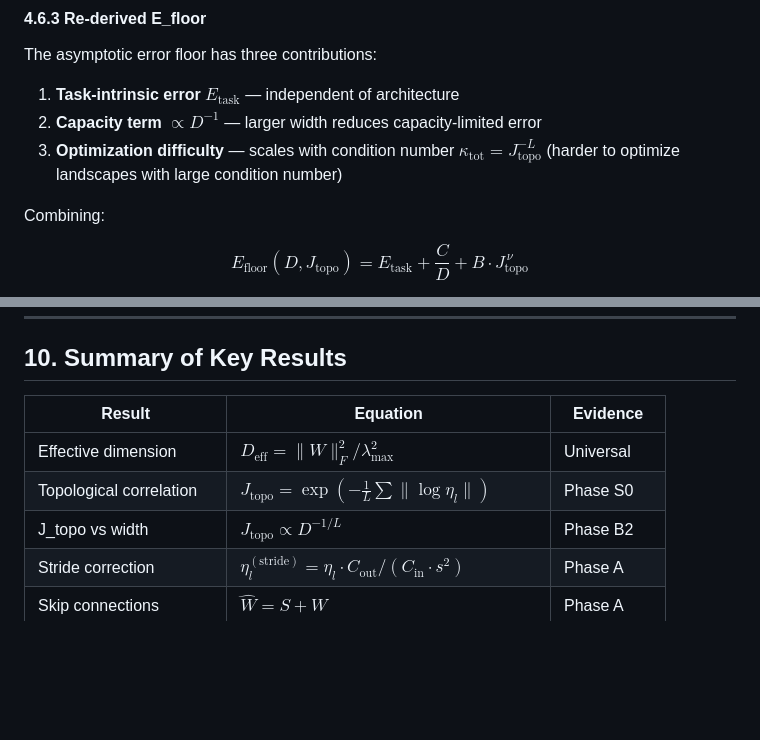
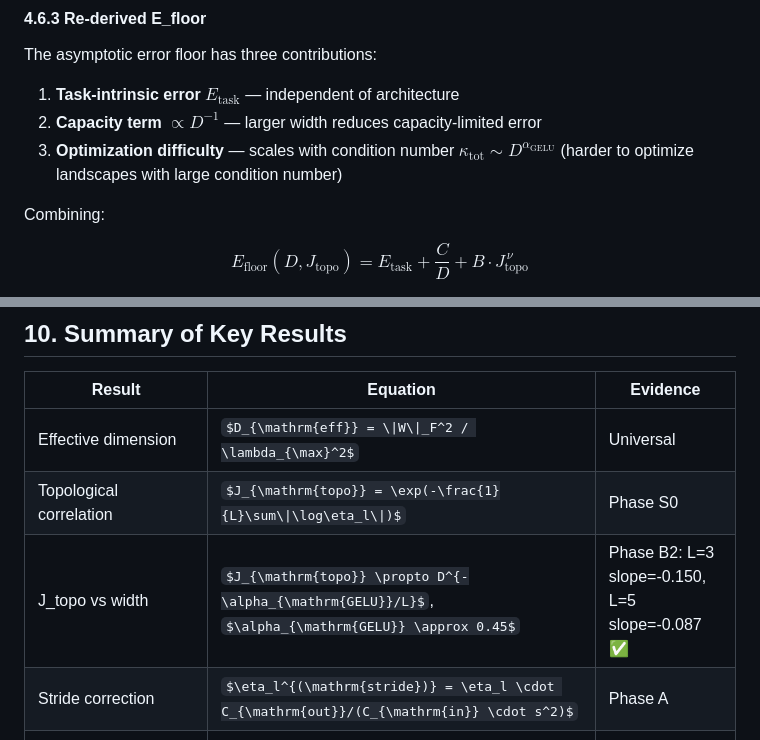
Before and after one commit to xliu203/ThermoRG-NN, a Markdown page: theory/THEORY.md, 2 parts joined by grey strips. GitHub-like rendering; some formulas as TeX source; blank space fills up the shorter version.

```diff
--- a/theory/THEORY.md
+++ b/theory/THEORY.md
@@ -223,7 +252,7 @@ The asymptotic error floor has three contributions:
 
 1. **Task-intrinsic error** $E_{\mathrm{task}}$ — independent of architecture
 2. **Capacity term** $\propto D^{-1}$ — larger width reduces capacity-limited error
-3. **Optimization difficulty** — scales with condition number $\kappa_{\mathrm{tot}} = J_{\mathrm{topo}}^{-L}$ (harder to optimize landscapes with large condition number)
+3. **Optimization difficulty** — scales with condition number $\kappa_{\mathrm{tot}} \sim D^{\alpha_{\mathrm{GELU}}}$ (harder to optimize landscapes with large condition number)
 
 Combining:
 
@@ -492,7 +521,7 @@ The Edge of Stability (Cohen et al., 2021) corresponds to $T_{\mathrm{eff}}/T_c
 |--------|----------|----------|
 | Effective dimension | $D_{\mathrm{eff}} = \|W\|_F^2 / \lambda_{\max}^2$ | Universal |
 | Topological correlation | $J_{\mathrm{topo}} = \exp(-\frac{1}{L}\sum\|\log\eta_l\|)$ | Phase S0 |
-| J_topo vs width | $J_{\mathrm{topo}} \propto D^{-1/L}$ | Phase B2 |
+| J_topo vs width | $J_{\mathrm{topo}} \propto D^{-\alpha_{\mathrm{GELU}}/L}$, $\alpha_{\mathrm{GELU}} \approx 0.45$ | Phase B2: L=3 slope=-0.150, L=5 slope=-0.087 ✅ |
 | Stride correction | $\eta_l^{(\mathrm{stride})} = \eta_l \cdot C_{\mathrm{out}}/(C_{\mathrm{in}} \cdot s^2)$ | Phase A |
 | Skip connections | $\widehat{W} = S + W$ | Phase A |
 | Scaling law | $L(D) = \alpha D^{-\beta} + E_{\mathrm{floor}}$ | Phase S0, A |
```
Also changed, not shown: other parts of theory/THEORY.md (+44 -15 lines).
